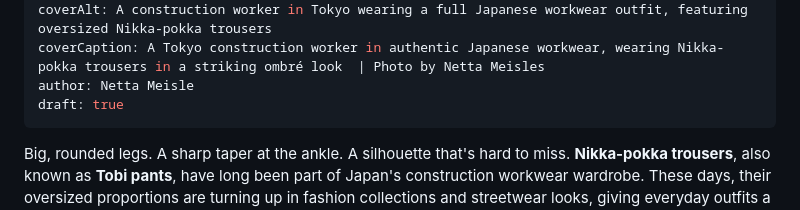
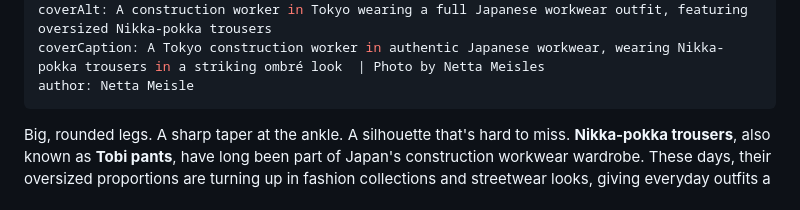
Before and after one commit to aviranburirotem/zazzimag, a Markdown page: content/articles/japanese-workwear-from-traditional-uniforms-to-modern-street-fashion.md, the part around the change. GitHub-like rendering.

Commit message:
Update article: Japanese Workwear: From Traditional Uniforms to Modern Street Fashion

```diff
--- a/content/articles/japanese-workwear-from-traditional-uniforms-to-modern-street-fashion.md
+++ b/content/articles/japanese-workwear-from-traditional-uniforms-to-modern-street-fashion.md
@@ -8,7 +8,6 @@ heroPosition: 50% 13%
 coverAlt: A construction worker in Tokyo wearing a full Japanese workwear outfit, featuring oversized Nikka-pokka trousers
 coverCaption: A Tokyo construction worker in authentic Japanese workwear, wearing Nikka-pokka trousers in a striking ombré look  | Photo by Netta Meisles
 author: Netta Meisle
-draft: true
 ---
 Big, rounded legs. A sharp taper at the ankle. A silhouette that's hard to miss. **Nikka-pokka trousers**, also known as **Tobi pants**, have long been part of Japan's construction workwear wardrobe. These days, their oversized proportions are turning up in fashion collections and streetwear looks, giving everyday outfits a distinctly Japanese edge.
 
```
